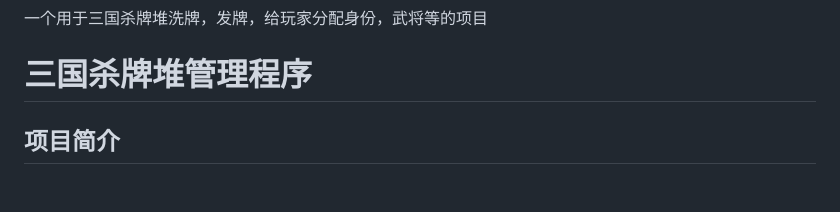
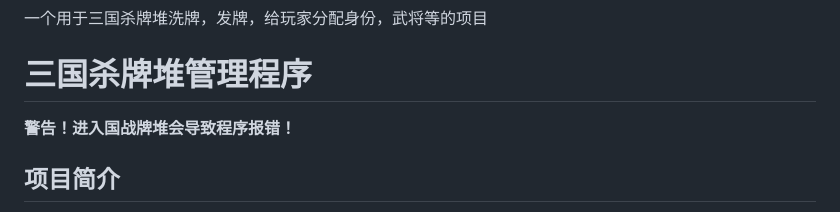
Before and after one commit to tianyuzpr/sgs-card-shuffler, a Markdown page: README.md, the part around the change. GitHub-like rendering; blank space fills up the shorter version.

```diff
--- a/README.md
+++ b/README.md
@@ -1,7 +1,7 @@
 # sgs-card-shuffler
 一个用于三国杀牌堆洗牌，发牌，给玩家分配身份，武将等的项目
 # 三国杀牌堆管理程序
-
+**警告！进入国战牌堆会导致程序报错！**
 ## 项目简介
 本项目是一个基于 Python 和 Tkinter 的三国杀牌堆管理工具，旨在帮助玩家更便捷地进行牌堆的洗牌、发牌、展示牌等操作，同时提供简单的日志记录功能，方便玩家跟踪牌堆的状态变化。
 
```
